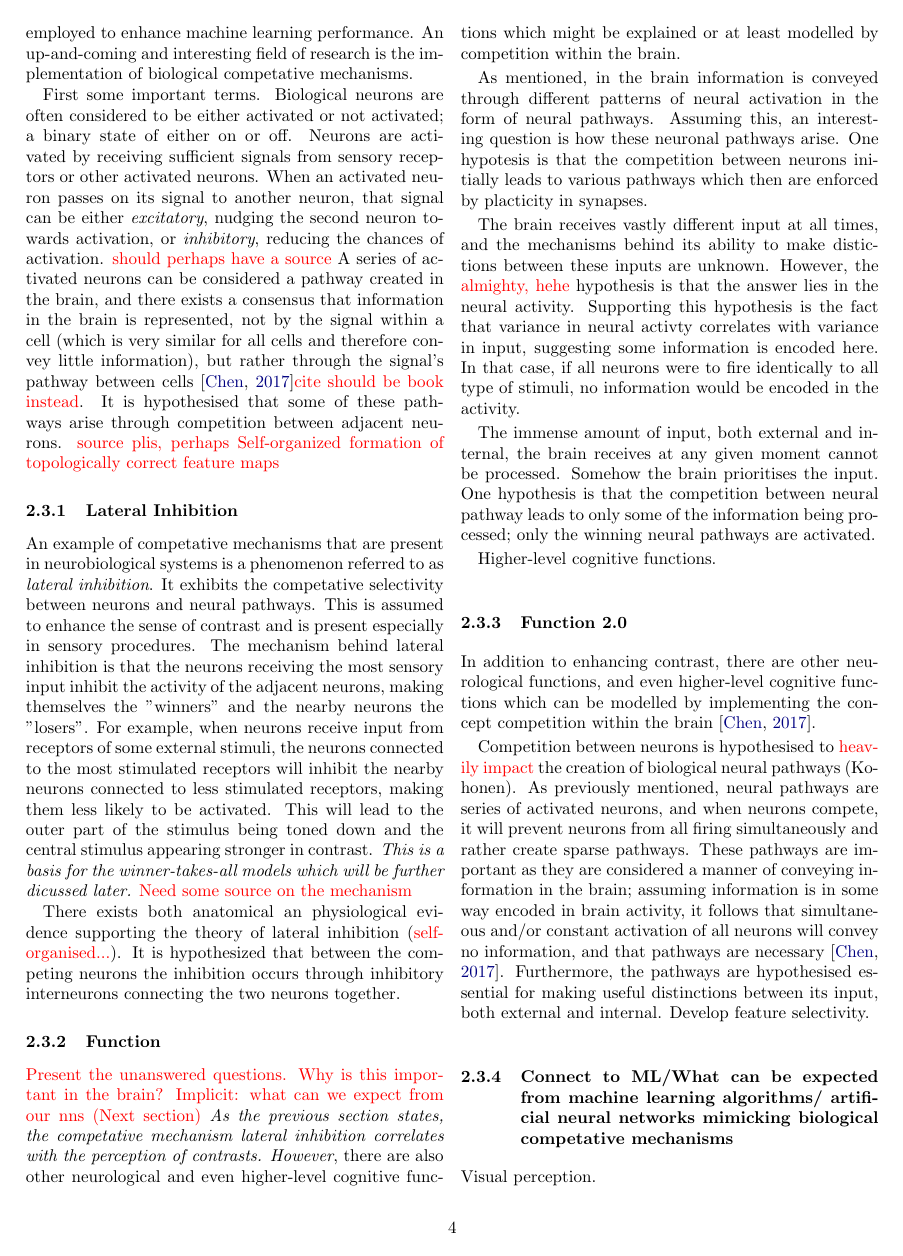
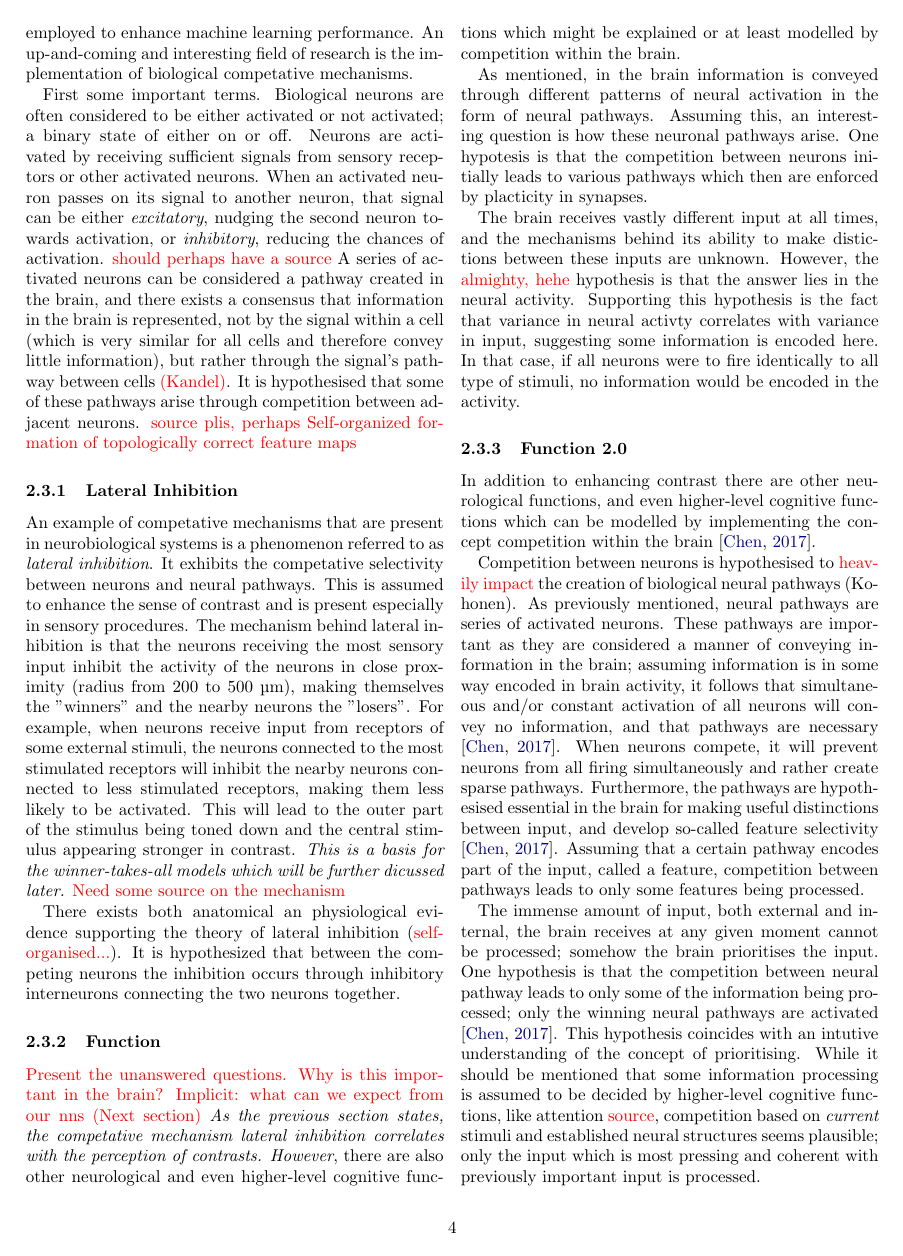
Before and after one commit to hkve/FYS-STK4155, a LaTeX paper (Project3/tex/main.tex, which reads Project3/tex/sections/theory.tex): page 4 of 18. Compiled offline with pdfLaTeX.

Commit message:
Function2.0, again

```diff
--- a/Project3/tex/sections/theory.tex
+++ b/Project3/tex/sections/theory.tex
@@ -63,11 +63,11 @@ We cite our sources like this~\citep{Project1}.
 \subsection{Neurological Background: Competing Neurons}
     The first artificial neural networks were inspired by biological neurons (cells mainly located in the brain); artificial nodes represent the neurons and their activation, the weights represent the synapses (connections between neurons), and biases address the threshold for activation of each neuron/node~\citep{Project2}. Since then, the development of neurobiologically inspired artificial intelligence has only increased and many other algorithms mimicking mechanisms of the brain have been employed to enhance machine learning performance. An up-and-coming and interesting field of research is the implementation of biological competative mechanisms.
 
-    First some important terms. Biological neurons are often considered to be either activated or not activated; a binary state of either on or off. Neurons are activated by receiving sufficient signals from sensory receptors or other activated neurons. When an activated neuron passes on its signal to another neuron, that signal can be either \textit{excitatory}, nudging the second neuron towards activation, or \textit{inhibitory}, reducing the chances of activation. \comment{should perhaps have a source} A series of activated neurons can be considered a pathway created in the brain, and there exists a consensus that information in the brain is represented, not by the signal within a cell (which is very similar for all cells and therefore convey little information), but rather through the signal's pathway between cells~\citep{Chen}\comment{cite should be book instead}. It is hypothesised that some of these pathways arise through competition between adjacent neurons. \comment{source plis, perhaps Self-organized formation of topologically correct feature maps}
+    First some important terms. Biological neurons are often considered to be either activated or not activated; a binary state of either on or off. Neurons are activated by receiving sufficient signals from sensory receptors or other activated neurons. When an activated neuron passes on its signal to another neuron, that signal can be either \textit{excitatory}, nudging the second neuron towards activation, or \textit{inhibitory}, reducing the chances of activation. \comment{should perhaps have a source} A series of activated neurons can be considered a pathway created in the brain, and there exists a consensus that information in the brain is represented, not by the signal within a cell (which is very similar for all cells and therefore convey little information), but rather through the signal's pathway between cells \comment{(Kandel)}. It is hypothesised that some of these pathways arise through competition between adjacent neurons. \comment{source plis, perhaps Self-organized formation of topologically correct feature maps}
 
     \subsubsection{Lateral Inhibition}
 
-        An example of competative mechanisms that are present in neurobiological systems is a phenomenon referred to as \textit{lateral inhibition}. It exhibits the competative selectivity between neurons and neural pathways. This is assumed to enhance the sense of contrast and is present especially in sensory procedures. The mechanism behind lateral inhibition is that the neurons receiving the most sensory input inhibit the activity of the adjacent neurons, making themselves the "winners" and the nearby neurons the "losers". For example, when neurons receive input from receptors of some external stimuli, the neurons connected to the most stimulated receptors will inhibit the nearby neurons connected to less stimulated receptors, making them less likely to be activated. This will lead to the outer part of the stimulus being toned down and the central stimulus appearing stronger in contrast. \textit{This is a basis for the winner-takes-all models which will be further dicussed later.}
+        An example of competative mechanisms that are present in neurobiological systems is a phenomenon referred to as \textit{lateral inhibition}. It exhibits the competative selectivity between neurons and neural pathways. This is assumed to enhance the sense of contrast and is present especially in sensory procedures. The mechanism behind lateral inhibition is that the neurons receiving the most sensory input inhibit the activity of the neurons in close proximity (radius from 200 to 500 \textmu m), making themselves the "winners" and the nearby neurons the "losers". For example, when neurons receive input from receptors of some external stimuli, the neurons connected to the most stimulated receptors will inhibit the nearby neurons connected to less stimulated receptors, making them less likely to be activated. This will lead to the outer part of the stimulus being toned down and the central stimulus appearing stronger in contrast. \textit{This is a basis for the winner-takes-all models which will be further dicussed later.}
         \comment{Need some source on the mechanism}
 
         There exists both anatomical an physiological evidence supporting the theory of lateral inhibition (\comment{self-organised...}). It is hypothesized that between the competing neurons the inhibition occurs through inhibitory interneurons connecting the two neurons together.
@@ -81,18 +81,19 @@ We cite our sources like this~\citep{Project1}.
 
         The brain receives vastly different input at all times, and the mechanisms behind its ability to make distictions between these inputs are unknown. However, the \comment{almighty, hehe} hypothesis is that the answer lies in the neural activity. Supporting this hypothesis is the fact that variance in neural activty correlates with variance in input, suggesting some information is encoded here. In that case, if all neurons were to fire identically to all type of stimuli, no information would be encoded in the activity.
 
-        The immense amount of input, both external and internal, the brain receives at any given moment cannot be processed. Somehow the brain prioritises the input. One hypothesis is that the competition between neural pathway leads to only some of the information being processed; only the winning neural pathways are activated.
+
+
+
+        \subsubsection{Function 2.0}
+        In addition to enhancing contrast there are other neurological functions, and even higher-level cognitive functions which can be modelled by implementing the concept competition within the brain \citep{Chen}.
+
+        Competition between neurons is hypothesised to \comment{heavily impact} the creation of biological neural pathways (Kohonen).
+        As previously mentioned, neural pathways are series of activated neurons. These pathways are important as they are considered a manner of conveying information in the brain; assuming information is in some way encoded in brain activity, it follows that simultaneous and/or constant activation of all neurons will convey no information, and that pathways are necessary \citep{Chen}. When neurons compete, it will prevent neurons from all firing simultaneously and rather create sparse pathways.
+        Furthermore, the pathways are hypothesised essential in the brain for making useful distinctions between input, and develop so-called feature selectivity \citep{Chen}. Assuming that a certain pathway encodes part of the input, called a feature, competition between pathways leads to only some features being processed.
+
+        The immense amount of input, both external and internal, the brain receives at any given moment cannot be processed; somehow the brain prioritises the input. One hypothesis is that the competition between neural pathway leads to only some of the information being processed; only the winning neural pathways are activated \citep{Chen}. This hypothesis coincides with an intutive understanding of the concept of prioritising. While it should be mentioned that some information processing is assumed to be decided by higher-level cognitive functions, like attention \comment{source}, competition based on \textit{current} stimuli and established neural structures seems plausible; only the input which is most pressing and coherent with previously important input is processed.
 
         Higher-level cognitive functions.
 
-
-    \subsubsection{Function 2.0}
-        In addition to enhancing contrast, there are other neurological functions, and even higher-level cognitive functions which can be modelled by implementing the concept competition within the brain \citep{Chen}.
-
-        Competition between neurons is hypothesised to \comment{heavily impact} the creation of biological neural pathways (Kohonen).
-        As previously mentioned, neural pathways are series of activated neurons, and when neurons compete, it will prevent neurons from all firing simultaneously and rather create sparse pathways.
-        These pathways are important as they are considered a manner of conveying information in the brain; assuming information is in some way encoded in brain activity, it follows that simultaneous and/or constant activation of all neurons will convey no information, and that pathways are necessary \citep{Chen}.
-        Furthermore, the pathways are hypothesised essential for making useful distinctions between its input, both external and internal. Develop feature selectivity.
-
     \subsubsection{Connect to ML/What can be expected from machine learning algorithms/ artificial neural networks mimicking biological competative mechanisms}
         Visual perception.
```
Also changed, not shown: Project3/tex/refs/references.bib (+11 -5 lines), Project3/tex/sections/theory.tex (1 more changed lines).
